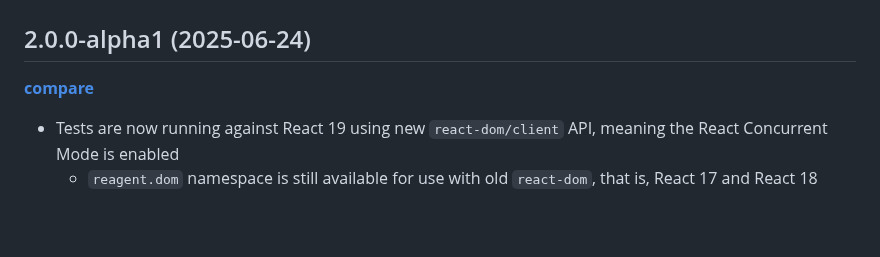
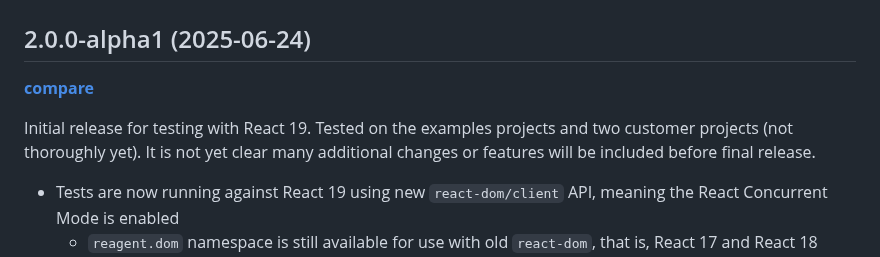
Before and after one commit to reagent-project/reagent, a Markdown page: CHANGELOG.md, the part around the change. Rendered like a GitHub page; blank space fills up the shorter version.

Commit message:
Update changelog note

```diff
--- a/CHANGELOG.md
+++ b/CHANGELOG.md
@@ -2,7 +2,11 @@
 
 ## 2.0.0-alpha1 (2025-06-24)
 
-**[compare](https://github.com/reagent-project/reagent/compare/v1.3.0...master)**
+**[compare](https://github.com/reagent-project/reagent/compare/v1.3.0...v2.0.0-alpha1)**
+
+Initial release for testing with React 19. Tested on the examples projects and
+two customer projects (not thoroughly yet). It is not yet clear many
+additional changes or features will be included before final release.
 
 - Tests are now running against React 19 using new `react-dom/client` API,
   meaning the React Concurrent Mode is enabled
```
